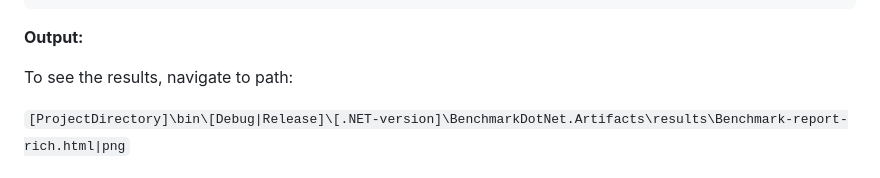
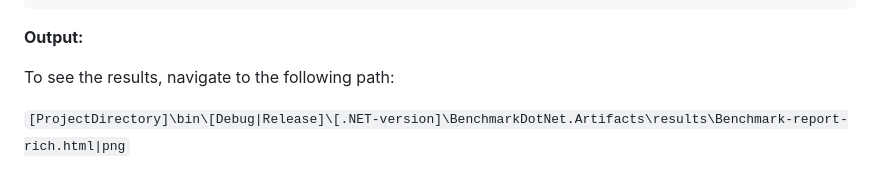
Before and after one commit to mjebrahimi/BenchmarkDotNetVisualizer, a Markdown page: README.md, the part around one of its changes. GitHub-like rendering.

```diff
--- a/README.md
+++ b/README.md
@@ -68,7 +68,7 @@ public class JsonSerializersBenchmark { ... }
 
 **Output:**
 
-To see the results, navigate to path:
+To see the results, navigate to the following path:
 
 `[ProjectDirectory]\bin\[Debug|Release]\[.NET-version]\BenchmarkDotNet.Artifacts\results\Benchmark-report-rich.html|png`
 
```
Also changed, not shown: other parts of README.md (+1 -1 lines).
